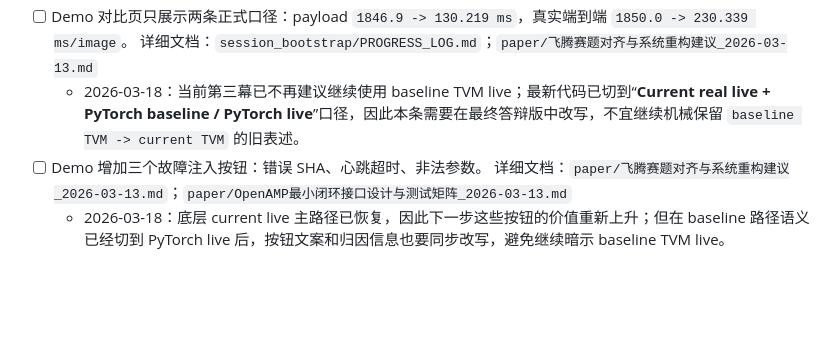
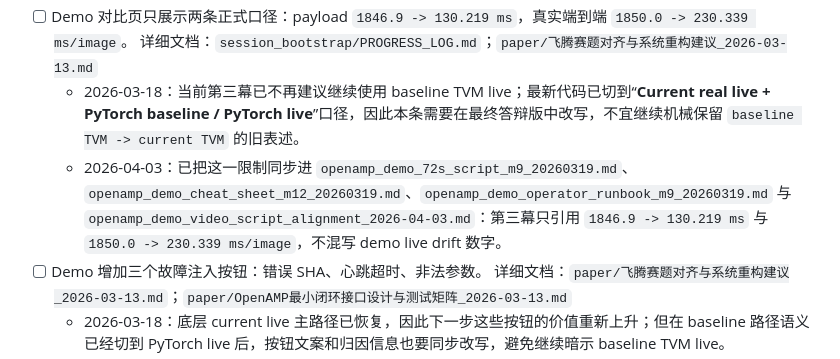
Before and after one commit to RUNZHI01/Semantic-Communication, a Markdown page: session_bootstrap/tasks/赛题对齐后续执行总清单_2026-03-13.md, the part around the change. Rendered like a GitHub page; blank space fills up the shorter version.

```diff
--- a/session_bootstrap/tasks/赛题对齐后续执行总清单_2026-03-13.md
+++ b/session_bootstrap/tasks/赛题对齐后续执行总清单_2026-03-13.md
@@ -60,6 +60,7 @@
   - 2026-03-18：首屏状态面已能显示 live probe / control status / trusted current SHA / variant support；current support 现已与 trusted current SHA `6f236b07...6dc1` 对齐，baseline support 现显示为 `PyTorch live`。是否将本项勾完成，可在答辩口径最终冻结时再定。
 - [ ] Demo 对比页只展示两条正式口径：payload `1846.9 -> 130.219 ms`，真实端到端 `1850.0 -> 230.339 ms/image`。 详细文档：`session_bootstrap/PROGRESS_LOG.md`；`paper/飞腾赛题对齐与系统重构建议_2026-03-13.md`
   - 2026-03-18：当前第三幕已不再建议继续使用 baseline TVM live；最新代码已切到“**Current real live + PyTorch baseline / PyTorch live**”口径，因此本条需要在最终答辩版中改写，不宜继续机械保留 `baseline TVM -> current TVM` 的旧表述。
+  - 2026-04-03：已把这一限制同步进 `openamp_demo_72s_script_m9_20260319.md`、`openamp_demo_cheat_sheet_m12_20260319.md`、`openamp_demo_operator_runbook_m9_20260319.md` 与 `openamp_demo_video_script_alignment_2026-04-03.md`：第三幕只引用 `1846.9 -> 130.219 ms` 与 `1850.0 -> 230.339 ms/image`，不混写 demo live drift 数字。
 - [ ] Demo 增加三个故障注入按钮：错误 SHA、心跳超时、非法参数。 详细文档：`paper/飞腾赛题对齐与系统重构建议_2026-03-13.md`；`paper/OpenAMP最小闭环接口设计与测试矩阵_2026-03-13.md`
   - 2026-03-18：底层 current live 主路径已恢复，因此下一步这些按钮的价值重新上升；但在 baseline 路径语义已经切到 PyTorch live 后，按钮文案和归因信息也要同步改写，避免继续暗示 baseline TVM live。
 - [ ] 视频脚本同步更新，围绕“性能 + 异构监护 + 安全可靠”重新录制。 详细文档：`paper/Demo与视频设计方案_2026-03-12.md`；`paper/飞腾赛题对齐与系统重构建议_2026-03-13.md`
```
Also changed, not shown: session_bootstrap/reports/openamp_demo_operator_runbook_m9_20260319.md (+6 -2 lines).
